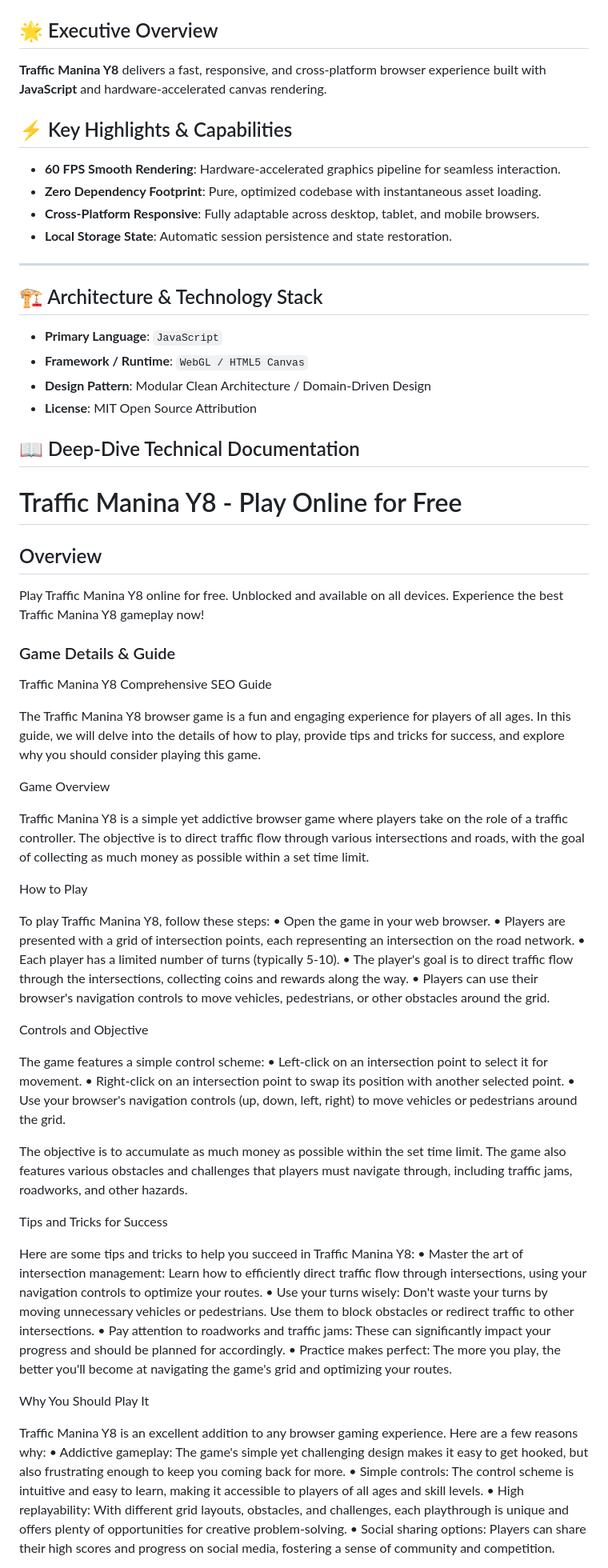
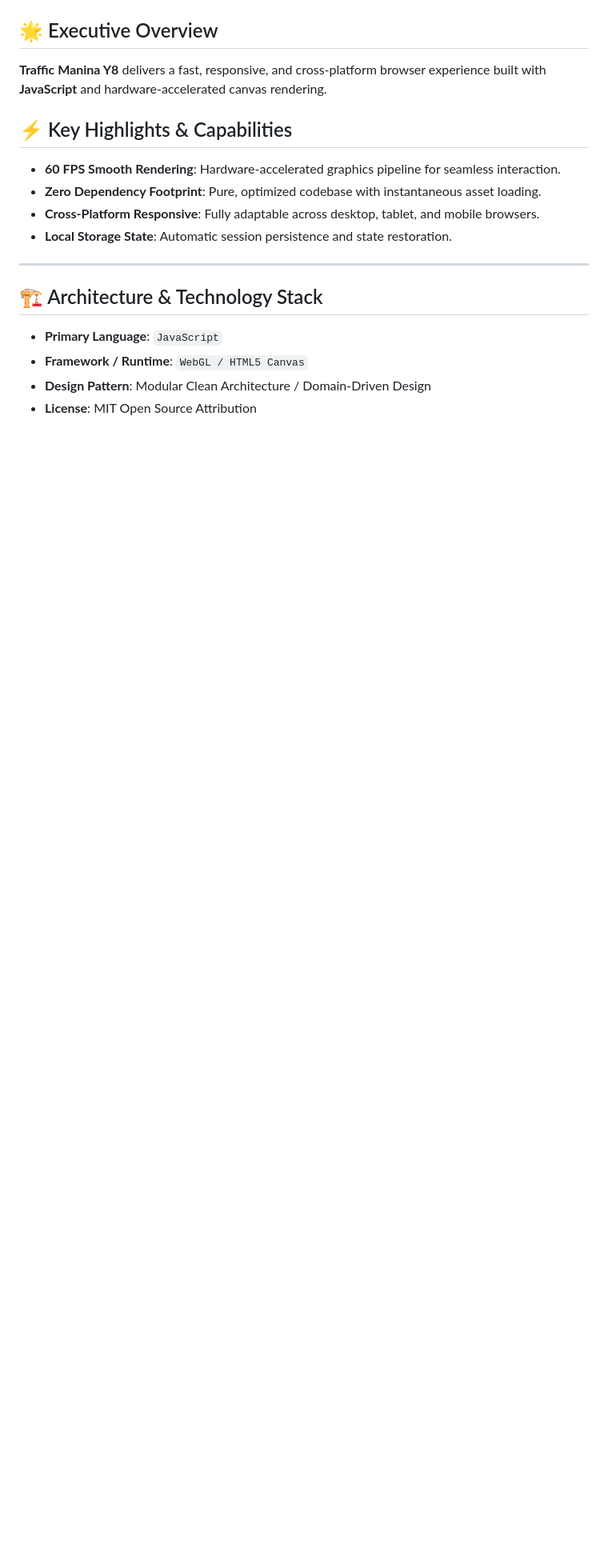
Before and after one commit to hsinidev/traffic-manina-y8, a Markdown page: README.md, the part around one of its changes. Shown at 80% size. Drawn GitHub-style; blank space fills up the shorter version.

Commit message:
docs(readme): SEO optimization & standardized architect branding attribution (Hsini Mohamed)

```diff
--- a/README.md
+++ b/README.md
@@ -25,6 +29,7 @@
 - **Local Storage State**: Automatic session persistence and state restoration.
 
 ---
+
 ## 🏗️ Architecture & Technology Stack
 
 - **Primary Language**: `JavaScript`
@@ -32,74 +37,3 @@
 - **Design Pattern**: Modular Clean Architecture / Domain-Driven Design
 - **License**: MIT Open Source Attribution
 
-## 📖 Deep-Dive Technical Documentation
-
-# Traffic Manina Y8 - Play Online for Free
-
-## Overview
-Play Traffic Manina Y8 online for free. Unblocked and available on all devices. Experience the best Traffic Manina Y8 gameplay now!
-
-### Game Details & Guide
-Traffic Manina Y8 Comprehensive SEO Guide
-
-
-
-The Traffic Manina Y8 browser game is a fun and engaging experience for players of all ages. In this guide, we will delve into the details of how to play, provide tips and tricks for success, and explore why you should consider playing this game.
-
-
-
-Game Overview
-
-
-
-Traffic Manina Y8 is a simple yet addictive browser game where players take on the role of a traffic controller. The objective is to direct traffic flow through various intersections and roads, with the goal of collecting as much money as possible within a set time limit.
-
-
-
-How to Play
-
-
-
-To play Traffic Manina Y8, follow these steps:
-• Open the game in your web browser.
-• Players are presented with a grid of intersection points, each representing an intersection on the road network.
-• Each player has a limited number of turns (typically 5-10).
-• The player's goal is to direct traffic flow through the intersections, collecting coins and rewards along the way.
-• Players can use their browser's navigation controls to move vehicles, pedestrians, or other obstacles around the grid.
-
-
-Controls and Objective
-
-
-
-The game features a simple control scheme:
-• Left-click on an intersection point to select it for movement.
-• Right-click on an intersection point to swap its position with another selected point.
-• Use your browser's navigation controls (up, down, left, right) to move vehicles or pedestrians around the grid.
-
-The objective is to accumulate as much money as possible within the set time limit. The game also features various obstacles and challenges that players must navigate through, including traffic jams, roadworks, and other hazards.
-
-
-
-Tips and Tricks for Success
-
-
-
-Here are some tips and tricks to help you succeed in Traffic Manina Y8:
-• Master the art of intersection management: Learn how to efficiently direct traffic flow through intersections, using your navigation controls to optimize your routes.
-• Use your turns wisely: Don't waste your turns by moving unnecessary vehicles or pedestrians. Use them to block obstacles or redirect traffic to other intersections.
-• Pay attention to roadworks and traffic jams: These can significantly impact your progress and should be planned for accordingly.
-• Practice makes perfect: The more you play, the better you'll become at navigating the game's grid and optimizing your routes.
-
-
-Why You Should Play It
-
-
-
-Traffic Manina Y8 is an excellent addition to any browser gaming experience. Here are a few reasons why:
-• Addictive gameplay: The game's simple yet challenging design makes it easy to get hooked, but also frustrating enough to keep you coming back for more.
-• Simple controls: The control scheme is intuitive and easy to learn, making it accessible to players of all ages and skill levels.
-• High replayability: With different grid layouts, obstacles, and challenges, each playthrough is unique and offers plenty of opportunities for creative problem-solving.
-• Social sharing options: Players can share their high scores and progress on social media, fostering a sense of community and competition.
-
-
```
Also changed, not shown: other parts of README.md (+13 -38 lines).
